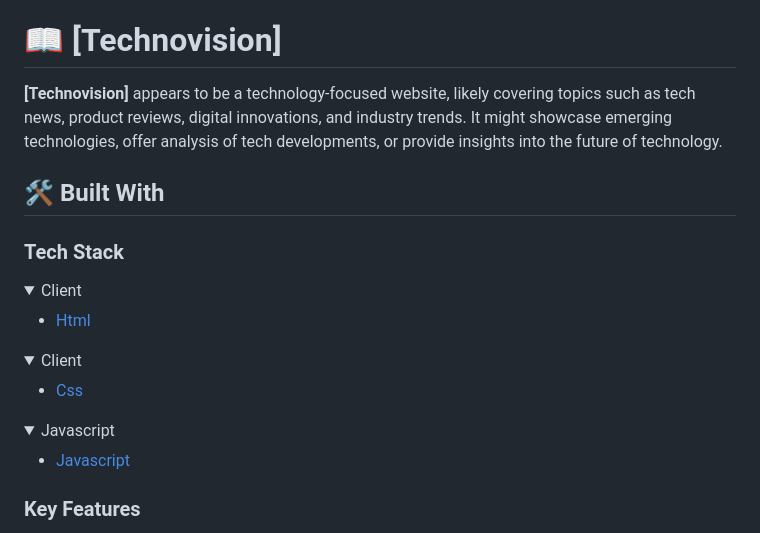
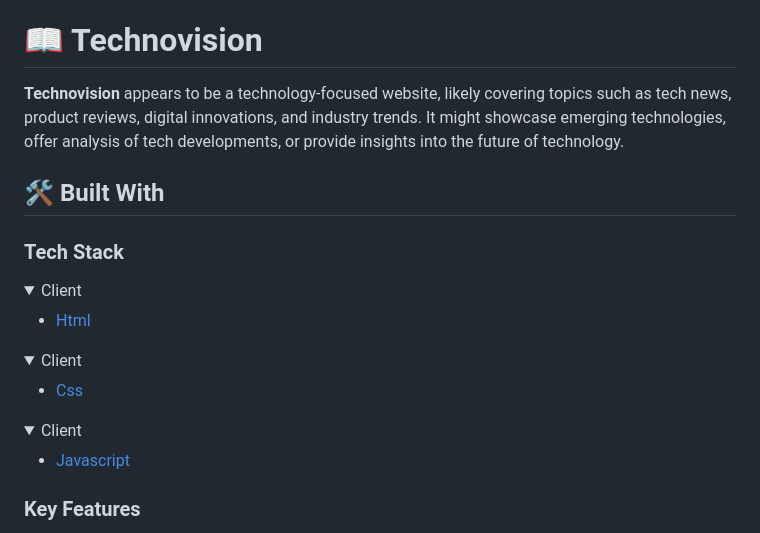
Before and after one commit to Piercel2022/techvision, a Markdown page: README.md, the part around the change. GitHub-like rendering; folded sections open.

```diff
--- a/README.md
+++ b/README.md
@@ -41,11 +41,11 @@ REQUIRED SECTIONS:
 
 <!-- PROJECT DESCRIPTION -->
 
-# 📖 [Technovision] <a name="about-project"></a>
+# 📖 Technovision <a name="about-project"></a>
 
 
 
-**[Technovision]**  appears to be a technology-focused website, likely covering topics such as tech news, product reviews, digital innovations, and industry trends. It might showcase emerging technologies, offer analysis of tech developments, or provide insights into the future of technology.
+**Technovision**  appears to be a technology-focused website, likely covering topics such as tech news, product reviews, digital innovations, and industry trends. It might showcase emerging technologies, offer analysis of tech developments, or provide insights into the future of technology.
 
 ## 🛠 Built With <a name="built-with"></a>
 
@@ -69,7 +69,7 @@ REQUIRED SECTIONS:
 </details>
 
 <details>
-<summary>Javascript</summary>
+<summary>Client</summary>
   <ul>
     <li><a href="https://tc39.es/">Javascript</a></li>
   </ul>
```
